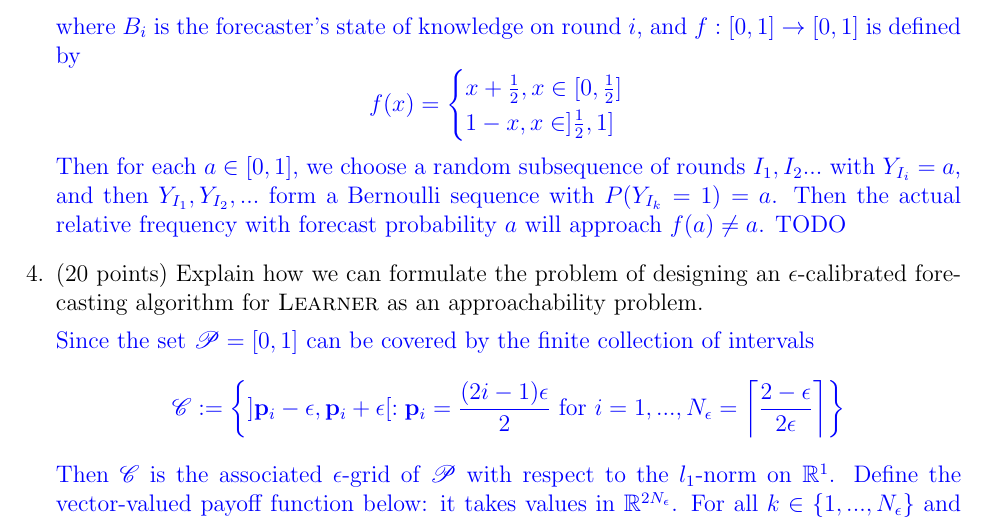
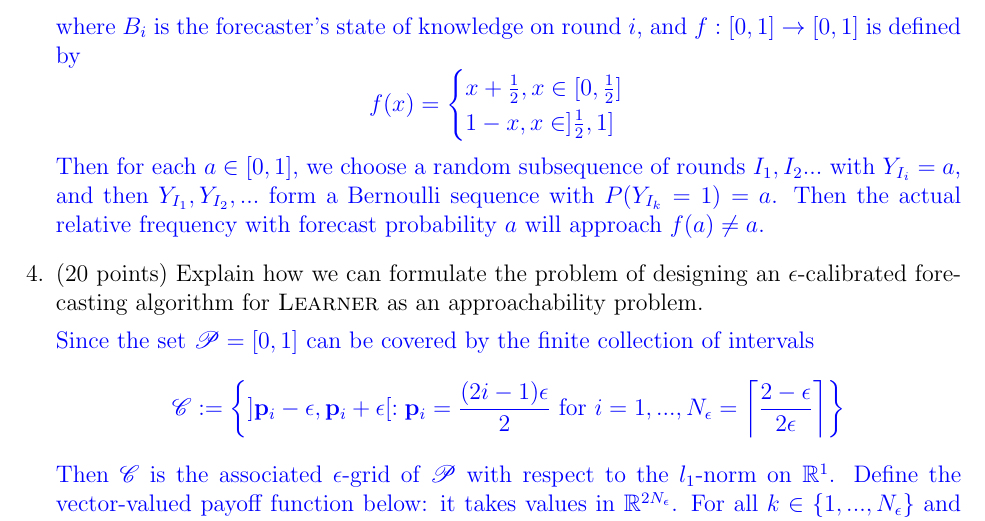
Before and after one commit to bearomorphism/anohana, a LaTeX problem sheet (prediction-learing-and-game/hw1/hw1_b07902119_ver1.tex): part of page 2 of 3, cut so that both start at the same text. Compiled offline with pdfLaTeX.

Commit message:
whatever

```diff
--- a/prediction-learing-and-game/hw1/hw1_b07902119_ver1.tex
+++ b/prediction-learing-and-game/hw1/hw1_b07902119_ver1.tex
@@ -49,7 +49,7 @@
     \item (20 points) Show that it is necessary for \textsc{Learner} to use a randomized forecasting algorithm.
     \par {\color{blue} I took Oakes\cite{oakes1985self} as a reference. If \textsc{Learner} is not randomized, we can construct a \textsc{Reality} such that the \textsc{Learner} is useless. Let $\Pi$ be the prior probability distribution. Set the strategy $P$ as following \[P(S_i | B_{i-1}) = f(\Pi (S_i | B_{i-1}))\] where $B_i$ is the forecaster's state of knowledge on round $i$, and $f: [0, 1] \to [0, 1]$ is defined by \[f(x) = \begin{cases}x+\frac{1}{2}, x \in [0, \frac{1}{2}] \\ 1 - x, x \in ]\frac{1}{2}, 1]\end{cases}\]
     Then for each $a \in [0, 1]$, we choose a random subsequence of rounds $I_1, I_2 ...$ with $Y_{I_i} = a$, and then $Y_{I_1}, Y_{I_2}, ...$ form a Bernoulli sequence with $P(Y_{I_k} = 1) = a$. Then the actual relative frequency with forecast probability $a$ will approach $f(a) \neq a$.
-    TODO}
+    }
 
     \item (20 points) Explain how we can formulate the problem of designing an $\epsilon$-calibrated forecasting algorithm for \textsc{Learner} as an approachability problem.
     \par {\color{blue} Since the set $\mathscr{P} = [0, 1]$ can be covered by the finite collection of intervals \[\mathscr{C} := \left\{]\mathbf{p}_i - \epsilon, \mathbf{p}_i + \epsilon[ : \mathbf{p}_i = \frac{(2i - 1)\epsilon}{2} \text{ for } i = 1, ..., N_\epsilon = \left\lceil \frac{2 - \epsilon}{2\epsilon}\right\rceil\right\}\]
```
